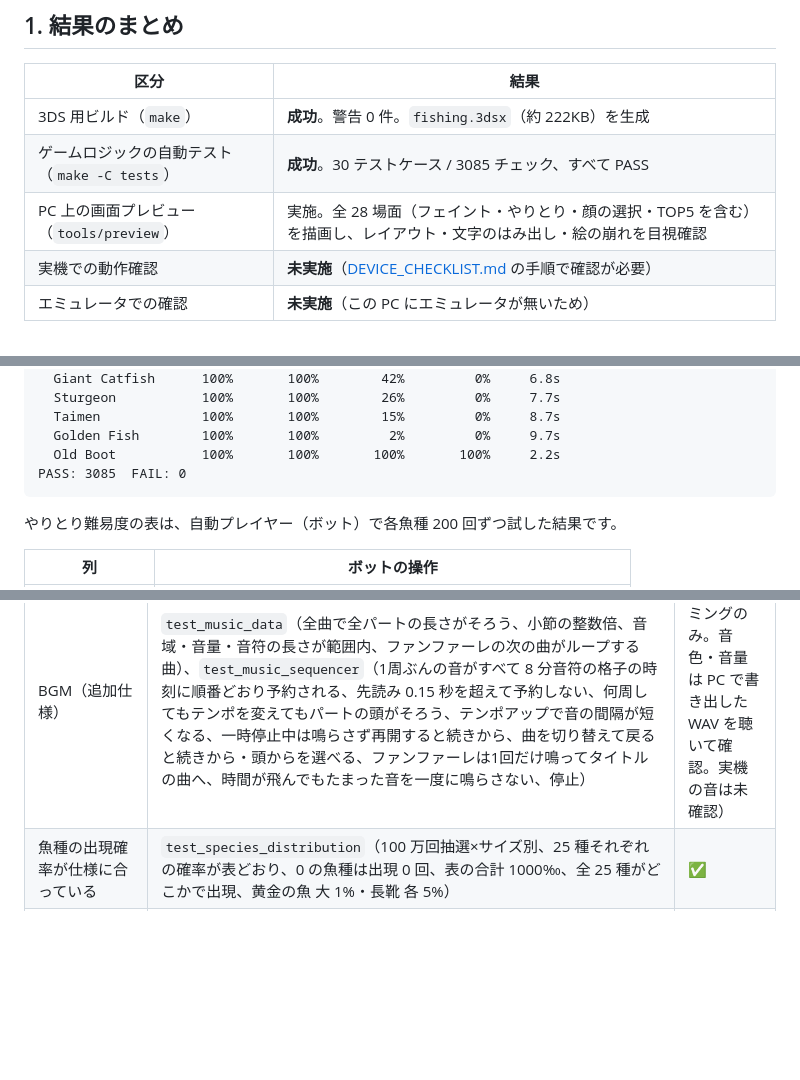
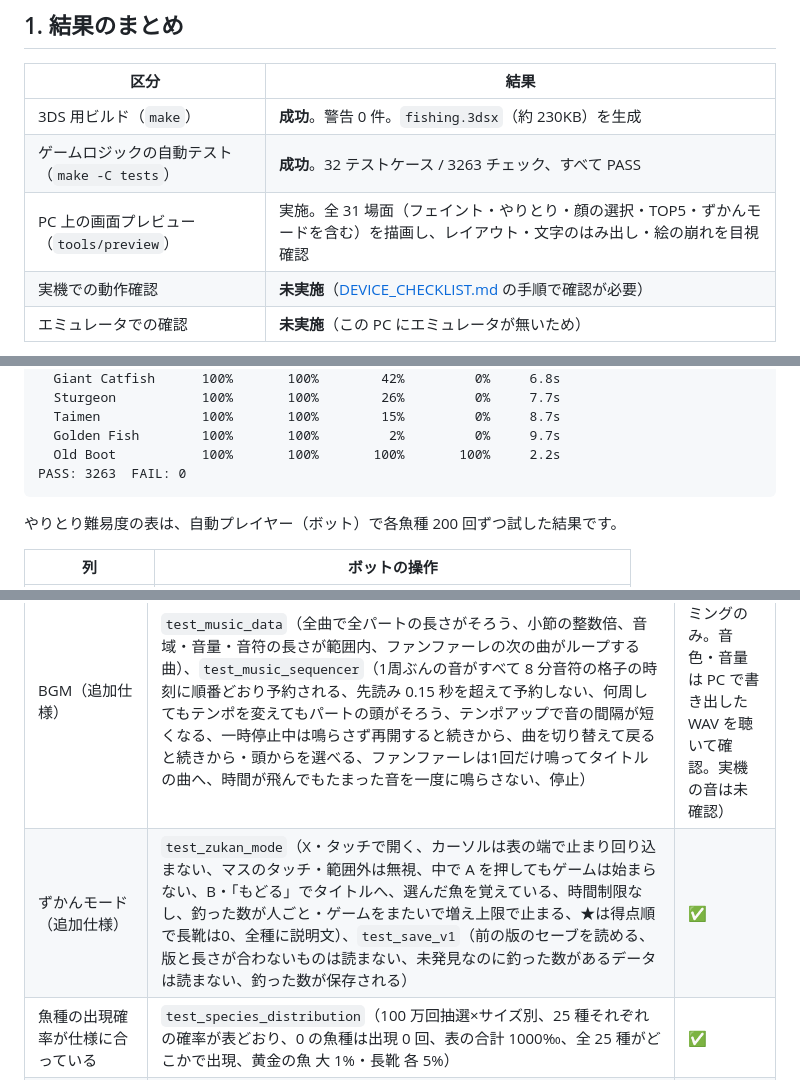
Before and after one commit to torubd1-arch/mochiusagi, a Markdown page: fishing3ds/docs/TEST_REPORT.md, 3 parts joined by grey strips. GitHub-like rendering; blank space fills up the shorter version.

````diff
--- a/fishing3ds/docs/TEST_REPORT.md
+++ b/fishing3ds/docs/TEST_REPORT.md
@@ -8,9 +8,9 @@
 
 | 区分 | 結果 |
 |---|---|
-| 3DS 用ビルド（`make`） | **成功**。警告 0 件。`fishing.3dsx`（約 222KB）を生成 |
-| ゲームロジックの自動テスト（`make -C tests`） | **成功**。30 テストケース / 3085 チェック、すべて PASS |
-| PC 上の画面プレビュー（`tools/preview`） | 実施。全 28 場面（フェイント・やりとり・顔の選択・TOP5 を含む）を描画し、レイアウト・文字のはみ出し・絵の崩れを目視確認 |
+| 3DS 用ビルド（`make`） | **成功**。警告 0 件。`fishing.3dsx`（約 230KB）を生成 |
+| ゲームロジックの自動テスト（`make -C tests`） | **成功**。32 テストケース / 3263 チェック、すべて PASS |
+| PC 上の画面プレビュー（`tools/preview`） | 実施。全 31 場面（フェイント・やりとり・顔の選択・TOP5・ずかんモードを含む）を描画し、レイアウト・文字のはみ出し・絵の崩れを目視確認 |
 | 実機での動作確認 | **未実施**（[DEVICE_CHECKLIST.md](DEVICE_CHECKLIST.md) の手順で確認が必要） |
 | エミュレータでの確認 | **未実施**（この PC にエミュレータが無いため） |
 
@@ -50,7 +50,7 @@ cc -std=c99 -O2 -Wall -Wextra -I../source -o test_game test_game.c ../source/gam
   Taimen             100%       100%        15%         0%     8.7s
   Golden Fish        100%       100%         2%         0%     9.7s
   Old Boot           100%       100%       100%       100%     2.2s
-PASS: 3085  FAIL: 0
+PASS: 3263  FAIL: 0
 ```
 
 やりとり難易度の表は、自動プレイヤー（ボット）で各魚種 200 回ずつ試した結果です。
@@ -87,6 +87,7 @@ PASS: 3085  FAIL: 0
 | ハイスコア TOP5（追加仕様） | `test_top5`（得点の高い順、同点は先の記録が上、6位以下・0点は残らない、だれの記録かを保持、時間切れでそのときの人と得点を記録、TOP5 の順位と NEW RECORD（1位更新時のみ）、リトライ・タイトルでも保持、`game_init` で消える） | ✅ |
 | SD カードへの保存（追加仕様） | `test_save_encode`（人・TOP5・両方のずかんがそのまま戻る、TOP5 満杯・全種発見・空の記録も戻る、どの1バイトが壊れても検出して読まない・ゲームの状態を変えない、長さ違いを読まない）、`test_save_file`（PC 上の一時ファイルで、無いときは読めない、書いて読める、上書き保存、一時ファイルが残らない、置き換え途中で止まったときは `.tmp` から読める、壊れたファイルは読まない、書けない場所では false を返す） | ✅（PC のファイルで確認。3DS の SD カードでは未確認） |
 | BGM（追加仕様） | `test_music_data`（全曲で全パートの長さがそろう、小節の整数倍、音域・音量・音符の長さが範囲内、ファンファーレの次の曲がループする曲）、`test_music_sequencer`（1周ぶんの音がすべて 8 分音符の格子の時刻に順番どおり予約される、先読み 0.15 秒を超えて予約しない、何周してもテンポを変えてもパートの頭がそろう、テンポアップで音の間隔が短くなる、一時停止中は鳴らさず再開すると続きから、曲を切り替えて戻ると続きから・頭からを選べる、ファンファーレは1回だけ鳴ってタイトルの曲へ、時間が飛んでもたまった音を一度に鳴らさない、停止） | ✅（タイミングのみ。音色・音量は PC で書き出した WAV を聴いて確認。実機の音は未確認） |
+| ずかんモード（追加仕様） | `test_zukan_mode`（X・タッチで開く、カーソルは表の端で止まり回り込まない、マスのタッチ・範囲外は無視、中で A を押してもゲームは始まらない、B・「もどる」でタイトルへ、選んだ魚を覚えている、時間制限なし、釣った数が人ごと・ゲームをまたいで増え上限で止まる、★は得点順で長靴は0、全種に説明文）、`test_save_v1`（前の版のセーブを読める、版と長さが合わないものは読まない、未発見なのに釣った数があるデータは読まない、釣った数が保存される） | ✅ |
 | 魚種の出現確率が仕様に合っている | `test_species_distribution`（100 万回抽選×サイズ別、25 種それぞれの確率が表どおり、0 の魚種は出現 0 回、表の合計 1000‰、全 25 種がどこかで出現、黄金の魚 大 1%・長靴 各 5%） | ✅ |
 | フェイント（追加仕様） | `test_feint`（フェイント中の A で `MISS_FEINT`・魚が逃げる、沈んでも HIT にならない、見送ればフェイント回数分のイベントの後に本物の食いつき、フェイント同士・本物と重ならない、魚種ごとの回数が表の範囲内で最小〜最大まで出る、レアな魚ほど平均回数が多い）、`test_approach_and_bite`（フェイントが無いときの待ち時間 0.5〜2.0 秒） | ✅ |
 | やりとり（追加仕様） | `test_fight_basic`（メダカは押しっぱなしで釣れる、黄金の魚は押しっぱなしで糸が切れる、何もしないと針が外れる、暴れ中は巻けない、魚が桟橋へ寄る、パラメータがレア度順）、`test_fight_difficulty`（上表） | ✅ |
````
Also changed, not shown: fishing3ds/README.md (+15 -3 lines), fishing3ds/docs/DEVICE_CHECKLIST.md (+15 -0 lines), fishing3ds/docs/images/01_title.png, fishing3ds/docs/images/13_zukan.png (deleted), fishing3ds/docs/images/14_zukan_mode.png (added), 8 other files.
